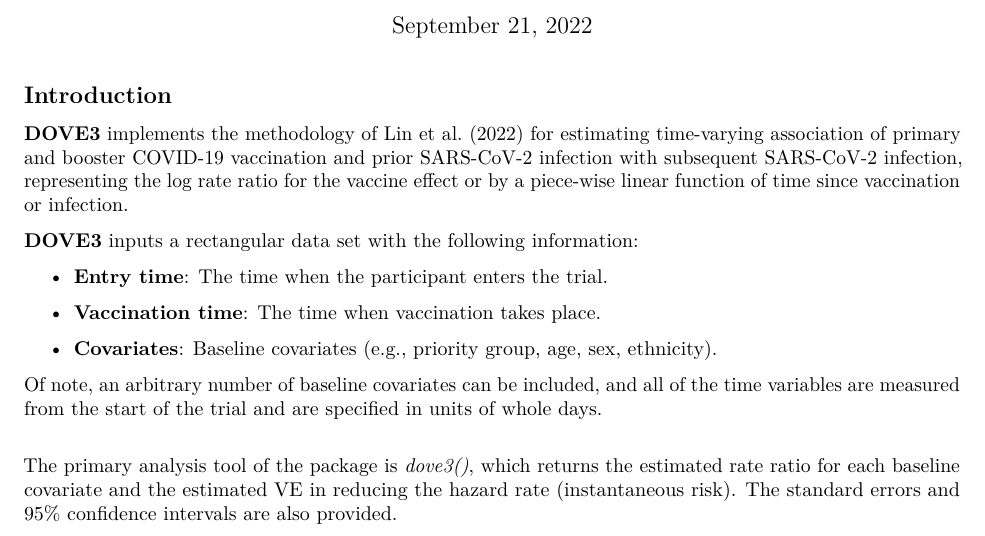
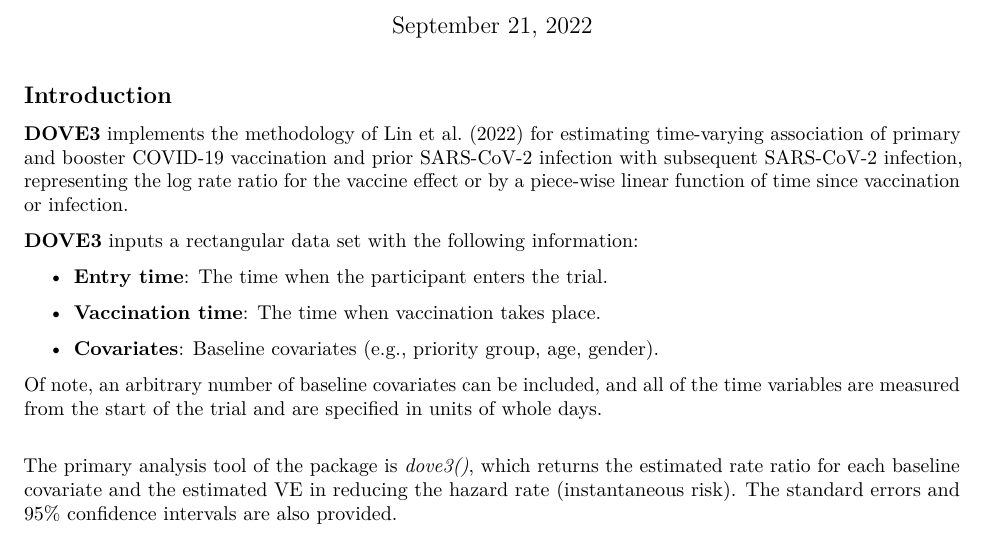
Before and after one commit to yangjc-xu/DOVE3, an R Markdown document (vignettes/DOVE3_vignette.Rmd): part of the page, cut so that both start at the same text. Rendered offline with R 4.5, knitr and Pandoc, then LaTeX, with nearby package versions.

Commit message:
Update DOVE3_vignette.Rmd

```diff
--- a/vignettes/DOVE3_vignette.Rmd
+++ b/vignettes/DOVE3_vignette.Rmd
@@ -30,8 +30,7 @@ vaccination or infection.
 
 \item \textbf{Vaccination time}: The time when vaccination takes place.
 
-\item \textbf{Covariates}: Baseline covariates (e.g., priority group, age, sex,
-ethnicity).
+\item \textbf{Covariates}: Baseline covariates (e.g., priority group, age, gender).
 \end{itemize}
 
 \noindent Of note, an arbitrary number of baseline covariates can be included,
```
